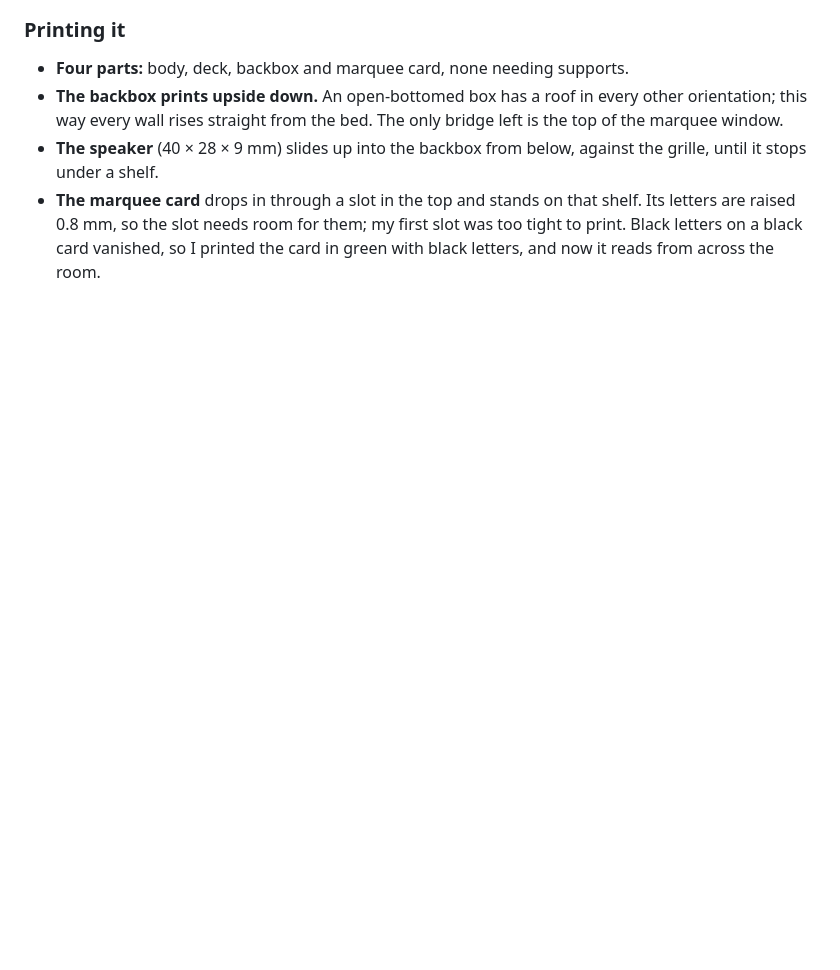
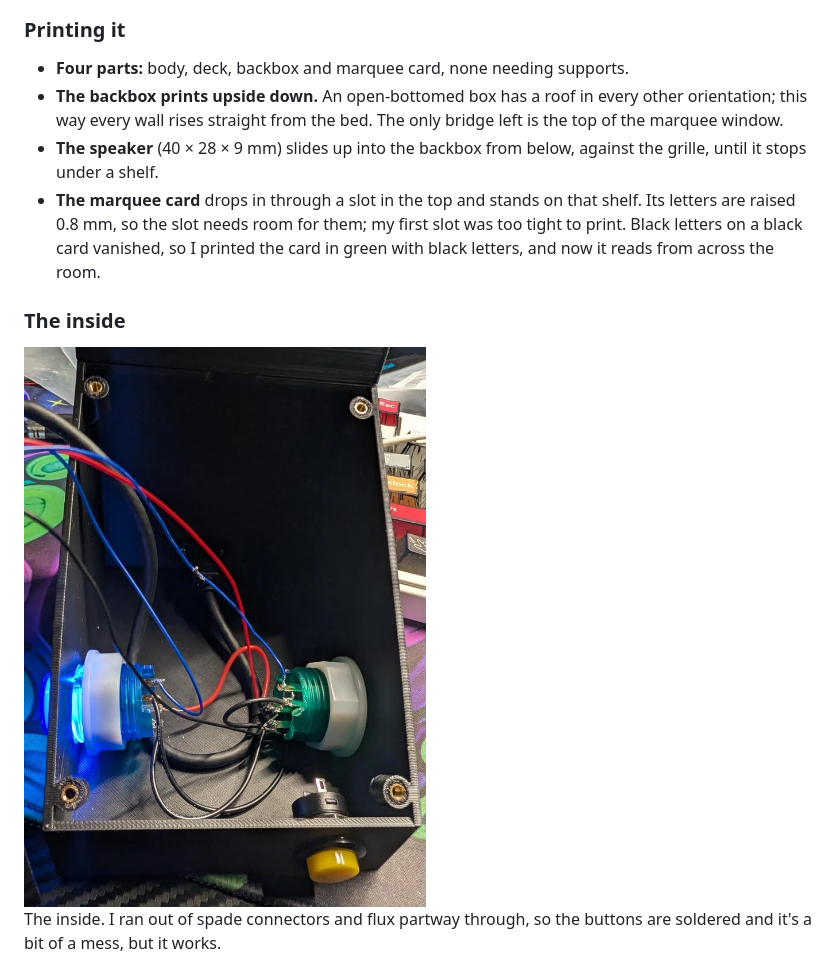
Before and after one commit to magikh0e/synack-pinball, a Markdown page: docs/MAKING-OF.md, the part around the change. Rendered like a GitHub page; pictures changed too: docs/guide/inside.jpg (added); blank space fills up the shorter version.

Commit message:
Making-of: the inside

```diff
--- a/docs/MAKING-OF.md
+++ b/docs/MAKING-OF.md
@@ -348,6 +348,13 @@ loose loop:
   so I printed the card in green with black letters, and now it reads from
   across the room.
 
+### The inside
+
+<img src="guide/inside.jpg" alt="inside the cabinet body before the deck goes on: two arcade buttons on the side walls, one lit blue, wires soldered to their tabs, the USB-C extension coiled on the floor and the yellow launch button in the front wall" width="420">
+
+The inside. I ran out of spade connectors and flux partway through, so the
+buttons are soldered and it's a bit of a mess, but it works.
+
 ![both boards running the same game](both-boards.jpg)
 
 ## What it taught me
```
